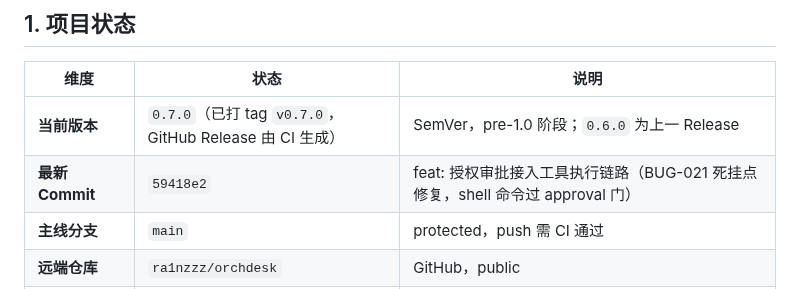
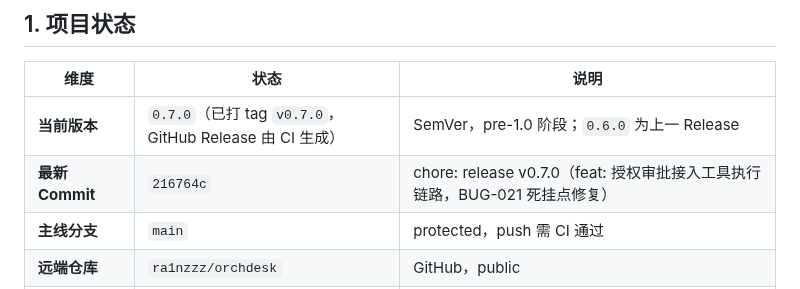
Before and after one commit to ra1nzzz/orchdesk, a Markdown page: docs/00-项目/CHECKPOINT.md, the part around the change. GitHub-like rendering.

Commit message:
docs: backfill v0.7.0 commit

```diff
--- a/docs/00-项目/CHECKPOINT.md
+++ b/docs/00-项目/CHECKPOINT.md
@@ -10,7 +10,7 @@
 | 维度 | 状态 | 说明 |
 |------|------|------|
 | **当前版本** | `0.7.0`（已打 tag `v0.7.0`，GitHub Release 由 CI 生成） | SemVer，pre-1.0 阶段；`0.6.0` 为上一 Release |
-| **最新 Commit** | `59418e2` | feat: 授权审批接入工具执行链路（BUG-021 死挂点修复，shell 命令过 approval 门） |
+| **最新 Commit** | `216764c` | chore: release v0.7.0（feat: 授权审批接入工具执行链路，BUG-021 死挂点修复） |
 | **主线分支** | `main` | protected，push 需 CI 通过 |
 | **远端仓库** | `ra1nzzz/orchdesk` | GitHub，public |
 | **最新 Release** | [v0.4.1](https://github.com/ra1nzzz/orchdesk/releases/tag/v0.4.1) | 由 `v*` tag 触发 CI：tsc → electron-builder（nsis + portable）→ GitHub Release |
```
